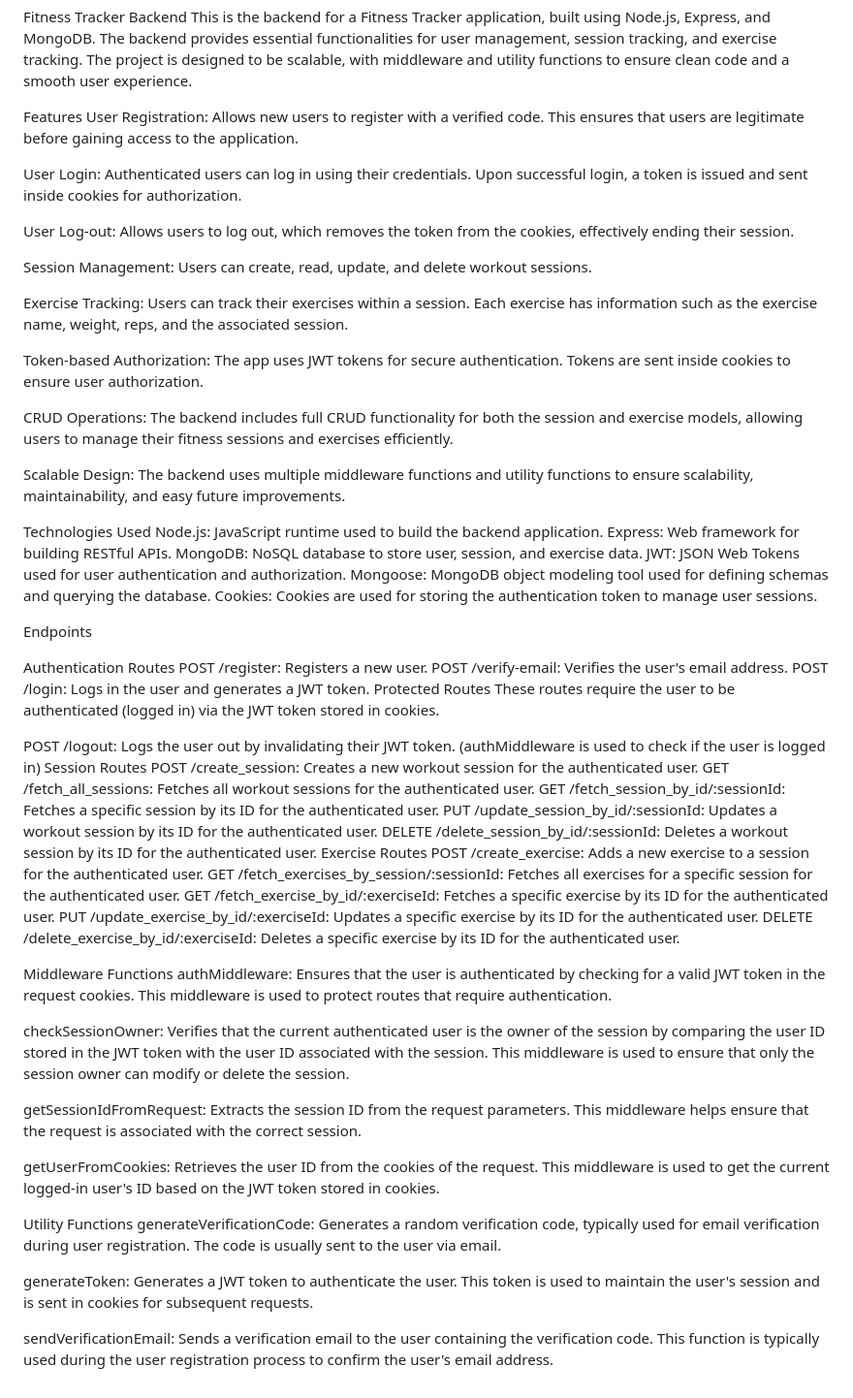
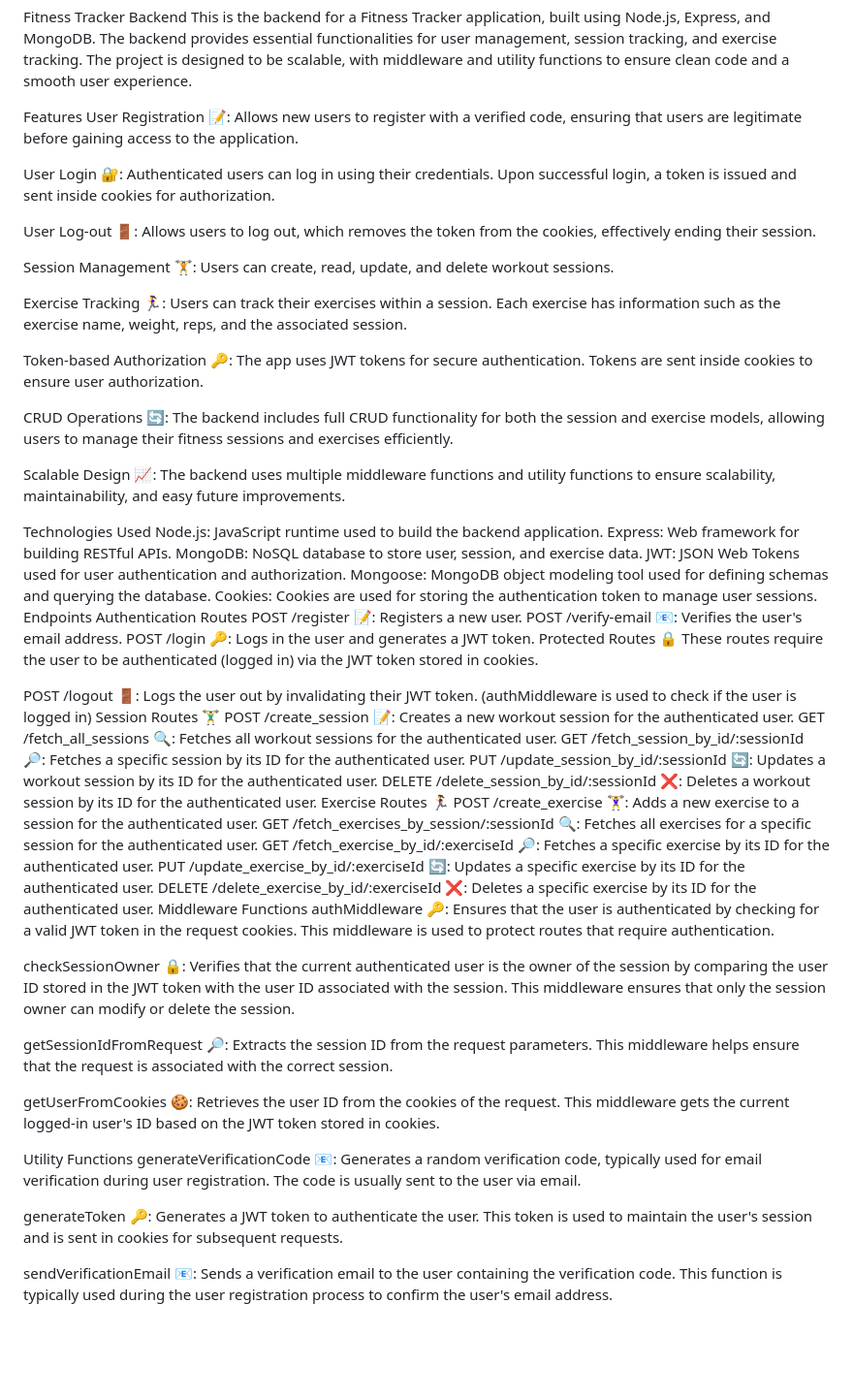
Before and after one commit to KhunMyatlevy/Track_to_Fit, a Markdown page: readme.md, the part around the change. Shown at 97% size. GitHub-like rendering; blank space fills up the shorter version.

Commit message:
I have add a new modified readme file

```diff
--- a/readme.md
+++ b/readme.md
@@ -2,21 +2,21 @@ Fitness Tracker Backend
 This is the backend for a Fitness Tracker application, built using Node.js, Express, and MongoDB. The backend provides essential functionalities for user management, session tracking, and exercise tracking. The project is designed to be scalable, with middleware and utility functions to ensure clean code and a smooth user experience.
 
 Features
-User Registration: Allows new users to register with a verified code. This ensures that users are legitimate before gaining access to the application.
+User Registration 📝: Allows new users to register with a verified code, ensuring that users are legitimate before gaining access to the application.
 
-User Login: Authenticated users can log in using their credentials. Upon successful login, a token is issued and sent inside cookies for authorization.
+User Login 🔐: Authenticated users can log in using their credentials. Upon successful login, a token is issued and sent inside cookies for authorization.
 
-User Log-out: Allows users to log out, which removes the token from the cookies, effectively ending their session.
+User Log-out 🚪: Allows users to log out, which removes the token from the cookies, effectively ending their session.
 
-Session Management: Users can create, read, update, and delete workout sessions.
+Session Management 🏋️: Users can create, read, update, and delete workout sessions.
 
-Exercise Tracking: Users can track their exercises within a session. Each exercise has information such as the exercise name, weight, reps, and the associated session.
+Exercise Tracking 🏃‍♀️: Users can track their exercises within a session. Each exercise has information such as the exercise name, weight, reps, and the associated session.
 
-Token-based Authorization: The app uses JWT tokens for secure authentication. Tokens are sent inside cookies to ensure user authorization.
+Token-based Authorization 🔑: The app uses JWT tokens for secure authentication. Tokens are sent inside cookies to ensure user authorization.
 
-CRUD Operations: The backend includes full CRUD functionality for both the session and exercise models, allowing users to manage their fitness sessions and exercises efficiently.
+CRUD Operations 🔄: The backend includes full CRUD functionality for both the session and exercise models, allowing users to manage their fitness sessions and exercises efficiently.
 
-Scalable Design: The backend uses multiple middleware functions and utility functions to ensure scalability, maintainability, and easy future improvements.
+Scalable Design 📈: The backend uses multiple middleware functions and utility functions to ensure scalability, maintainability, and easy future improvements.
 
 Technologies Used
 Node.js: JavaScript runtime used to build the backend application.
@@ -25,42 +25,39 @@ MongoDB: NoSQL database to store user, session, and exercise data.
 JWT: JSON Web Tokens used for user authentication and authorization.
 Mongoose: MongoDB object modeling tool used for defining schemas and querying the database.
 Cookies: Cookies are used for storing the authentication token to manage user sessions.
-
 Endpoints
-
 Authentication Routes
-POST /register: Registers a new user.
-POST /verify-email: Verifies the user's email address.
-POST /login: Logs in the user and generates a JWT token.
-Protected Routes
+POST /register 📝: Registers a new user.
+POST /verify-email 📧: Verifies the user's email address.
+POST /login 🔑: Logs in the user and generates a JWT token.
+Protected Routes 🔒
 These routes require the user to be authenticated (logged in) via the JWT token stored in cookies.
 
-POST /logout: Logs the user out by invalidating their JWT token. (authMiddleware is used to check if the user is logged in)
-Session Routes
-POST /create_session: Creates a new workout session for the authenticated user.
-GET /fetch_all_sessions: Fetches all workout sessions for the authenticated user.
-GET /fetch_session_by_id/:sessionId: Fetches a specific session by its ID for the authenticated user.
-PUT /update_session_by_id/:sessionId: Updates a workout session by its ID for the authenticated user.
-DELETE /delete_session_by_id/:sessionId: Deletes a workout session by its ID for the authenticated user.
-Exercise Routes
-POST /create_exercise: Adds a new exercise to a session for the authenticated user.
-GET /fetch_exercises_by_session/:sessionId: Fetches all exercises for a specific session for the authenticated user.
-GET /fetch_exercise_by_id/:exerciseId: Fetches a specific exercise by its ID for the authenticated user.
-PUT /update_exercise_by_id/:exerciseId: Updates a specific exercise by its ID for the authenticated user.
-DELETE /delete_exercise_by_id/:exerciseId: Deletes a specific exercise by its ID for the authenticated user.
+POST /logout 🚪: Logs the user out by invalidating their JWT token. (authMiddleware is used to check if the user is logged in)
+Session Routes 🏋️‍♂️
+POST /create_session 📝: Creates a new workout session for the authenticated user.
+GET /fetch_all_sessions 🔍: Fetches all workout sessions for the authenticated user.
+GET /fetch_session_by_id/:sessionId 🔎: Fetches a specific session by its ID for the authenticated user.
+PUT /update_session_by_id/:sessionId 🔄: Updates a workout session by its ID for the authenticated user.
+DELETE /delete_session_by_id/:sessionId ❌: Deletes a workout session by its ID for the authenticated user.
+Exercise Routes 🏃‍♀️
+POST /create_exercise 🏋️‍♀️: Adds a new exercise to a session for the authenticated user.
+GET /fetch_exercises_by_session/:sessionId 🔍: Fetches all exercises for a specific session for the authenticated user.
+GET /fetch_exercise_by_id/:exerciseId 🔎: Fetches a specific exercise by its ID for the authenticated user.
+PUT /update_exercise_by_id/:exerciseId 🔄: Updates a specific exercise by its ID for the authenticated user.
+DELETE /delete_exercise_by_id/:exerciseId ❌: Deletes a specific exercise by its ID for the authenticated user.
+Middleware Functions
+authMiddleware 🔑: Ensures that the user is authenticated by checking for a valid JWT token in the request cookies. This middleware is used to protect routes that require authentication.
 
-Middleware Functions
-authMiddleware: Ensures that the user is authenticated by checking for a valid JWT token in the request cookies. This middleware is used to protect routes that require authentication.
+checkSessionOwner 🔒: Verifies that the current authenticated user is the owner of the session by comparing the user ID stored in the JWT token with the user ID associated with the session. This middleware ensures that only the session owner can modify or delete the session.
 
-checkSessionOwner: Verifies that the current authenticated user is the owner of the session by comparing the user ID stored in the JWT token with the user ID associated with the session. This middleware is used to ensure that only the session owner can modify or delete the session.
+getSessionIdFromRequest 🔎: Extracts the session ID from the request parameters. This middleware helps ensure that the request is associated with the correct session.
 
-getSessionIdFromRequest: Extracts the session ID from the request parameters. This middleware helps ensure that the request is associated with the correct session.
-
-getUserFromCookies: Retrieves the user ID from the cookies of the request. This middleware is used to get the current logged-in user's ID based on the JWT token stored in cookies.
+getUserFromCookies 🍪: Retrieves the user ID from the cookies of the request. This middleware gets the current logged-in user's ID based on the JWT token stored in cookies.
 
 Utility Functions
-generateVerificationCode: Generates a random verification code, typically used for email verification during user registration. The code is usually sent to the user via email.
+generateVerificationCode 📧: Generates a random verification code, typically used for email verification during user registration. The code is usually sent to the user via email.
 
-generateToken: Generates a JWT token to authenticate the user. This token is used to maintain the user's session and is sent in cookies for subsequent requests.
+generateToken 🔑: Generates a JWT token to authenticate the user. This token is used to maintain the user's session and is sent in cookies for subsequent requests.
 
-sendVerificationEmail: Sends a verification email to the user containing the verification code. This function is typically used during the user registration process to confirm the user's email address.
+sendVerificationEmail 📧: Sends a verification email to the user containing the verification code. This function is typically used during the user registration process to confirm the user's email address.
```
